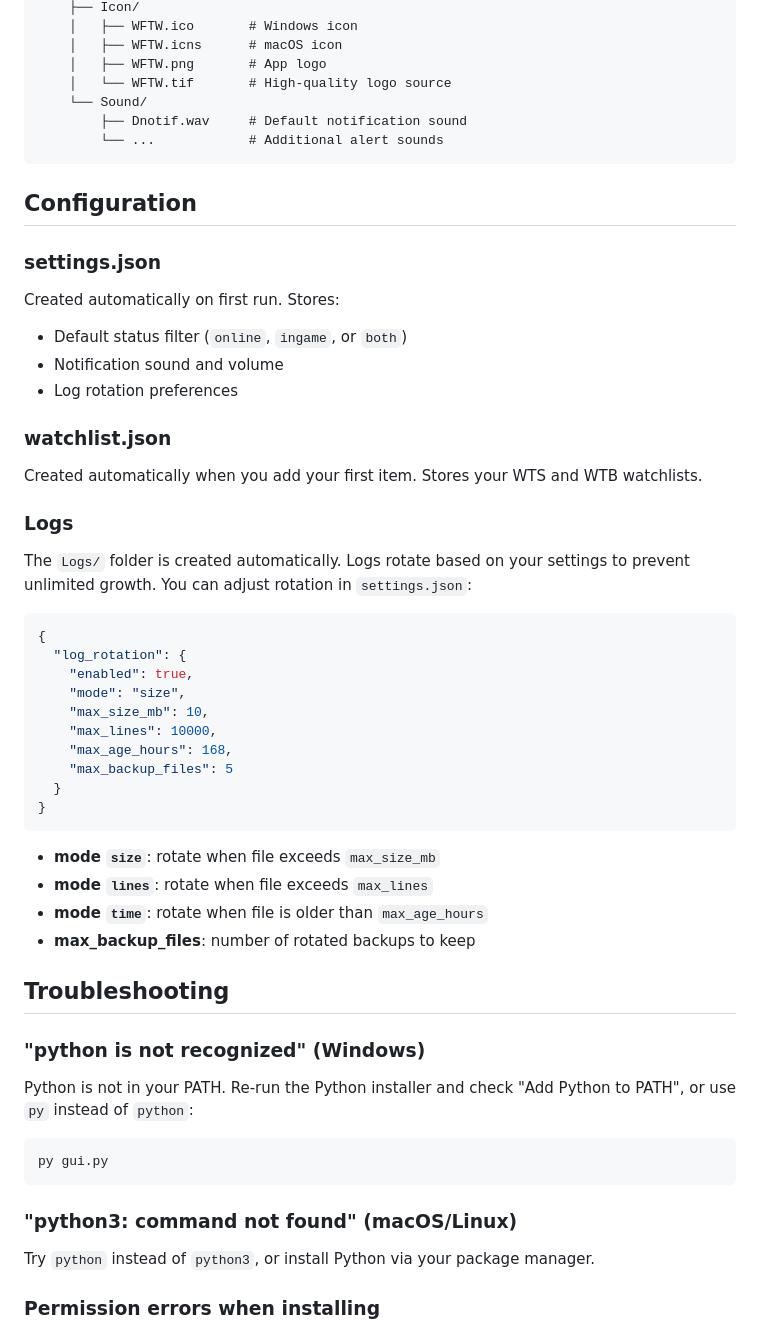
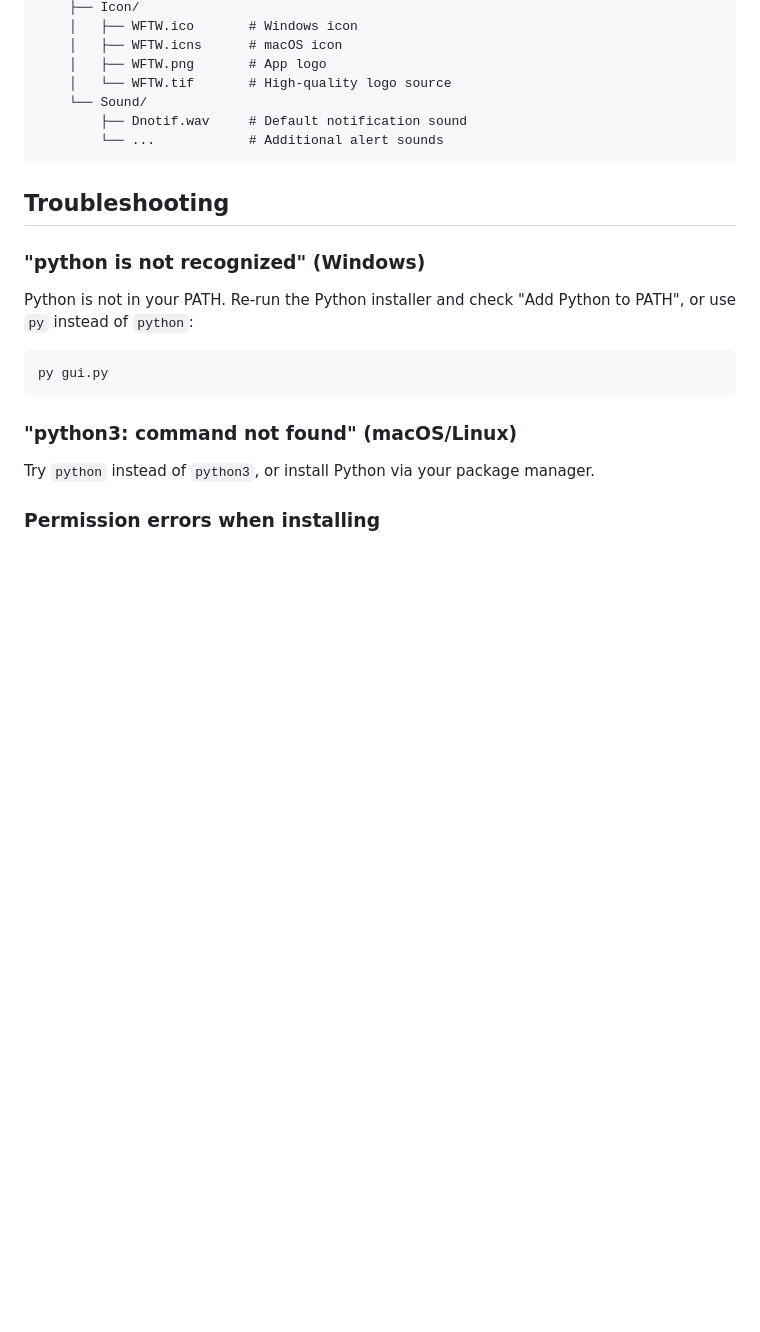
Before and after one commit to TheOneLeeT/WFTW, a Markdown page: README.md, the part around the change. GitHub-like rendering; blank space fills up the shorter version.

Commit message:
Warframe Trade Watch

````diff
--- a/README.md
+++ b/README.md
@@ -162,41 +162,6 @@ WFTW/
         └── ...            # Additional alert sounds
 ```
 
-## Configuration
-
-### settings.json
-
-Created automatically on first run. Stores:
-- Default status filter (`online`, `ingame`, or `both`)
-- Notification sound and volume
-- Log rotation preferences
-
-### watchlist.json
-
-Created automatically when you add your first item. Stores your WTS and WTB watchlists.
-
-### Logs
-
-The `Logs/` folder is created automatically. Logs rotate based on your settings to prevent unlimited growth. You can adjust rotation in `settings.json`:
-
-```json
-{
-  "log_rotation": {
-    "enabled": true,
-    "mode": "size",
-    "max_size_mb": 10,
-    "max_lines": 10000,
-    "max_age_hours": 168,
-    "max_backup_files": 5
-  }
-}
-```
-
-- **mode `size`**: rotate when file exceeds `max_size_mb`
-- **mode `lines`**: rotate when file exceeds `max_lines`
-- **mode `time`**: rotate when file is older than `max_age_hours`
-- **max_backup_files**: number of rotated backups to keep
-
 ## Troubleshooting
 
 ### "python is not recognized" (Windows)
````
